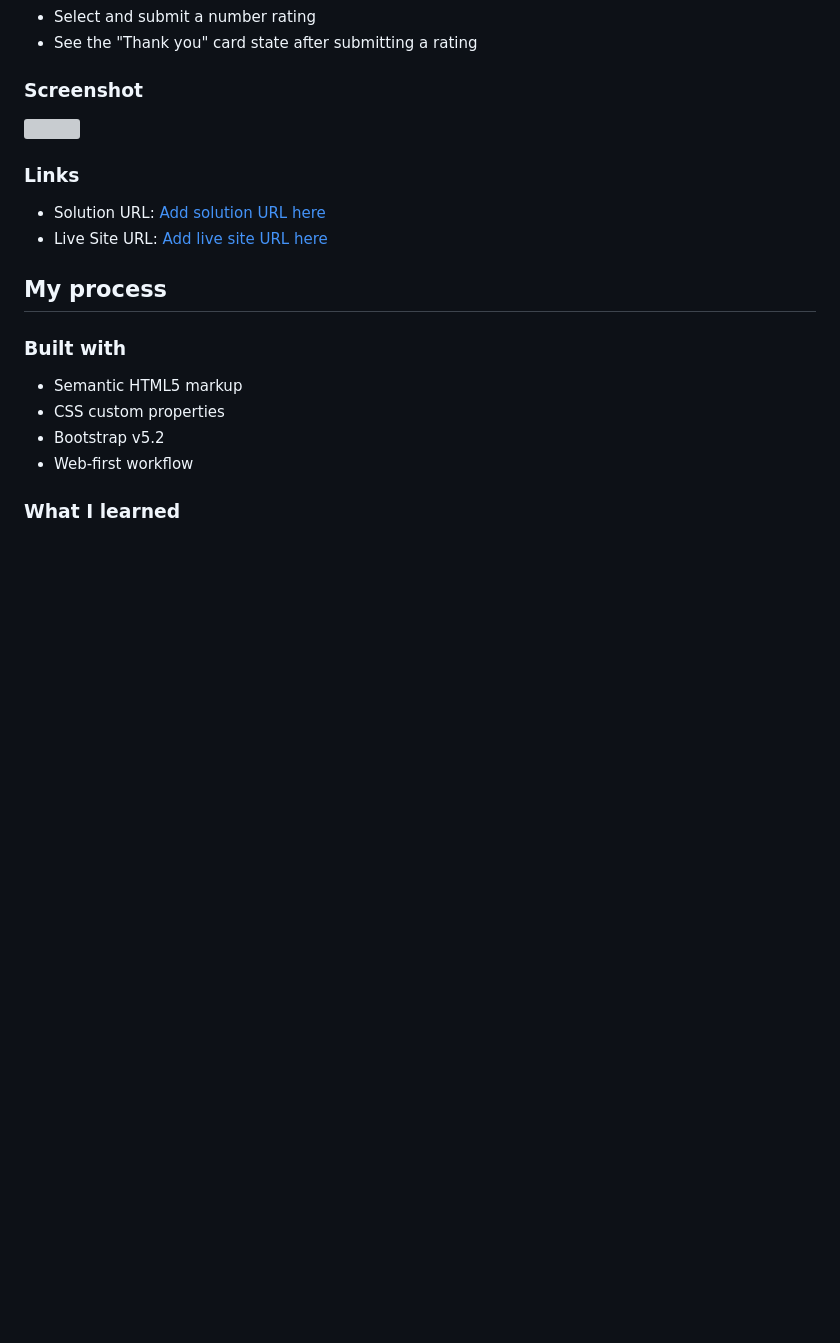
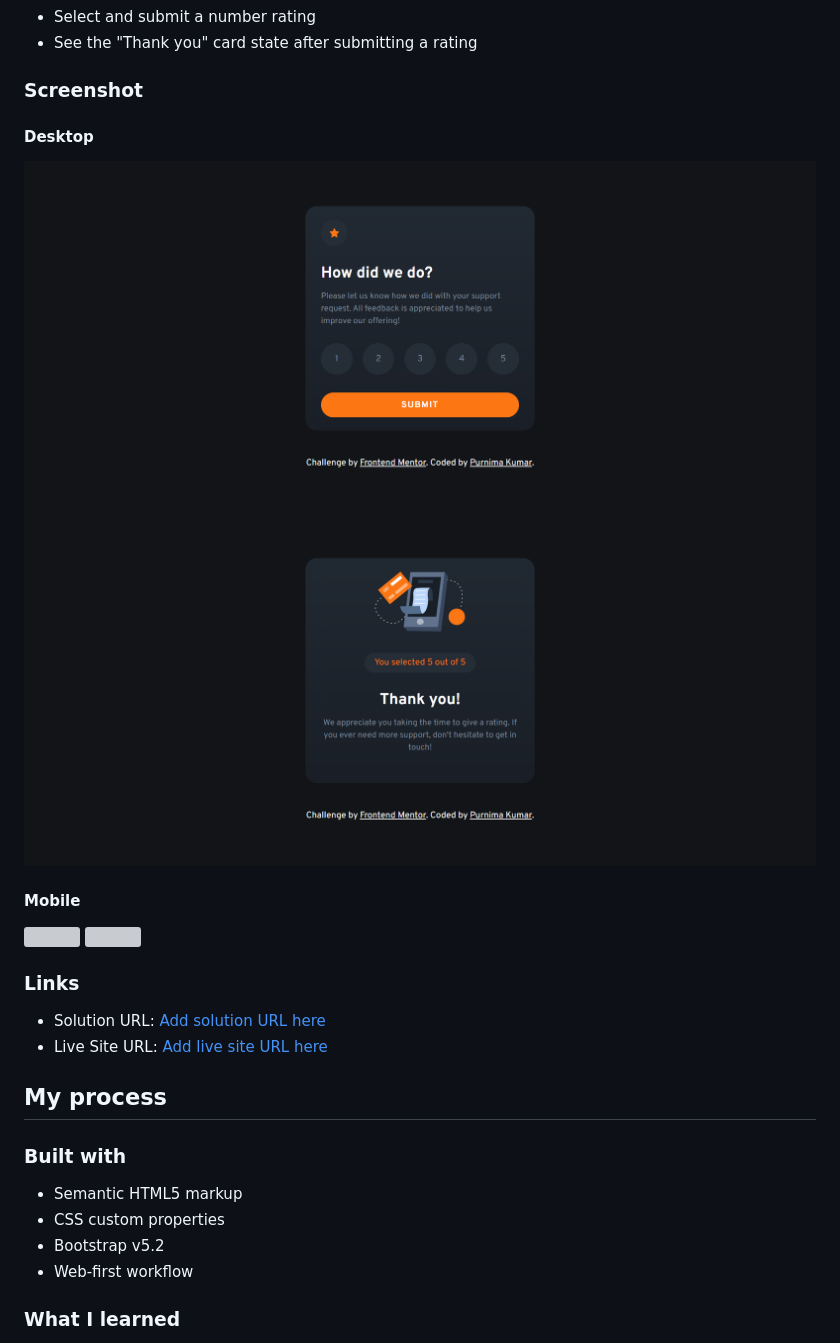
Before and after one commit to purnimakumarr/frontendmentor, a Markdown page: interactive-rating-component/README.md, the part around the change. GitHub-like rendering; pictures changed too: interactive-rating-component/images/screenshot-rating-component-desktop-2.png (added), interactive-rating-component/images/screenshot-rating-component-desktop.png (added); blank space fills up the shorter version; grey boxes are pictures that could not be loaded.

Commit message:
added screenshots

```diff
--- a/interactive-rating-component/README.md
+++ b/interactive-rating-component/README.md
@@ -26,7 +26,15 @@ Users should be able to:
 
 ### Screenshot
 
-![](./images/screenshot-desktop-view.png)
+#### Desktop
+
+![](./images/screenshot-rating-component-desktop.png)
+![](./images/screenshot-rating-component-desktop-2.png)
+
+#### Mobile
+
+![](./images/screenshot-rating-component-mobile.png)
+![](./images/screenshot-rating-component-mobile-2.png)
 
 ### Links
 
```
Also changed, not shown: interactive-rating-component/images/screenshot-rating-component-mobile-2.jpg (added), interactive-rating-component/images/screenshot-rating-component-mobile.jpg (added).
